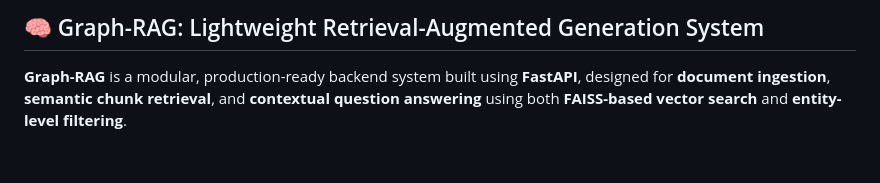
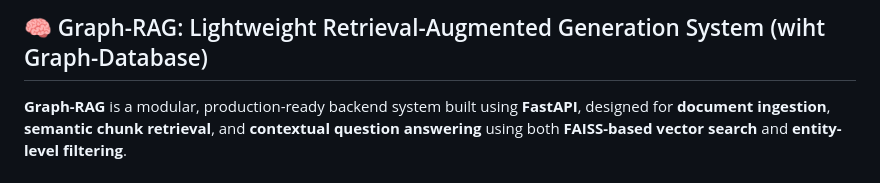
Before and after one commit to AlRashid-AlKiswane/PathRAG, a Markdown page: README.md, the part around the change. Drawn GitHub-style.

Commit message:
Update README file (graph-database branch).

```diff
--- a/README.md
+++ b/README.md
@@ -1,4 +1,4 @@
-## 🧠 Graph-RAG: Lightweight Retrieval-Augmented Generation System
+## 🧠 Graph-RAG: Lightweight Retrieval-Augmented Generation System (wiht Graph-Database)
 
 **Graph-RAG** is a modular, production-ready backend system built using **FastAPI**, designed for **document ingestion**, **semantic chunk retrieval**, and **contextual question answering** using both **FAISS-based vector search** and **entity-level filtering**.
 
```
